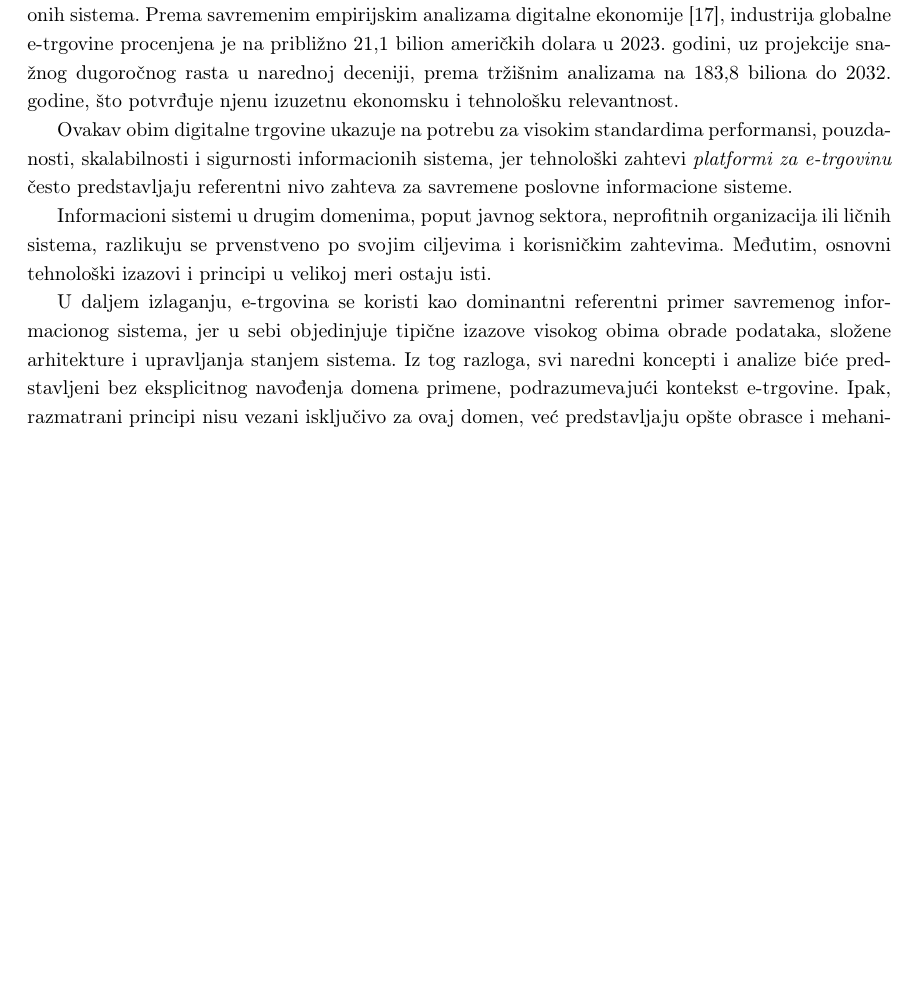
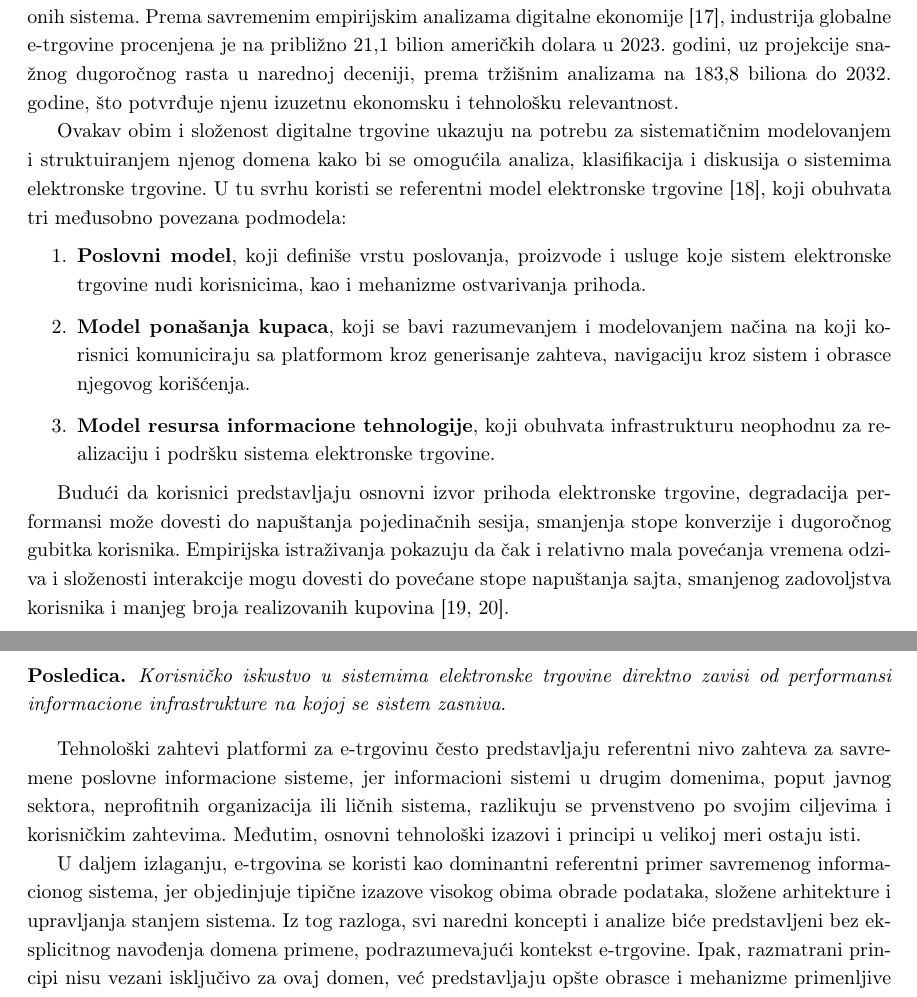
Before and after one commit to kaseen/disertacija, a LaTeX book (main.tex, which reads chapters/chapter2/chapter2.tex): part of page 23 of 148 before the commit and two parts of pages 23 and 24 of 149 after it, the two joined at a grey line, cut so that both start at the same text, the shorter picture padded with empty space. Compiled offline with pdfLaTeX.

Commit message:
(386h) Model elektronske trgovine

```diff
--- a/chapters/chapter2/chapter2.tex
+++ b/chapters/chapter2/chapter2.tex
@@ -112,11 +112,22 @@ Elektronska trgovina \cite{oecd2025} predstavlja prodaju ili kupovinu robe i usl
 
 E-trgovina predstavlja jedan od najdinamičnijih i najvrednijih segmenata savremenih informacionih sistema. Prema savremenim empirijskim analizama digitalne ekonomije \cite{veenam2024cross}, industrija globalne e-trgovine procenjena je na približno 21,1 bilion američkih dolara u 2023. godini, uz projekcije snažnog dugoročnog rasta u narednoj deceniji, prema tržišnim analizama na 183,8 biliona do 2032. godine, što potvrđuje njenu izuzetnu ekonomsku i tehnološku relevantnost.
 
-Ovakav obim digitalne trgovine ukazuje na potrebu za visokim standardima performansi, pouzdanosti, skalabilnosti i sigurnosti informacionih sistema, jer tehnološki zahtevi \textit{platformi za e-trgovinu} često predstavljaju referentni nivo zahteva za savremene poslovne informacione sisteme.
+Ovakav obim i složenost digitalne trgovine ukazuju na potrebu za sistematičnim modelovanjem i struktuiranjem njenog domena kako bi se omogućila analiza, klasifikacija i diskusija o sistemima elektronske trgovine. U tu svrhu koristi se referentni model elektronske trgovine \cite{menasce2000reference}, koji obuhvata tri međusobno povezana podmodela:
+\begin{enumerate}
+\item \textbf{Poslovni model}, koji definiše vrstu poslovanja, proizvode i usluge koje sistem elektronske trgovine nudi korisnicima, kao i mehanizme ostvarivanja prihoda.
+\item \textbf{Model ponašanja kupaca}, koji se bavi razumevanjem i modelovanjem načina na koji korisnici komuniciraju sa platformom kroz generisanje zahteva, navigaciju kroz sistem i obrasce njegovog korišćenja.
+\item \textbf{Model resursa informacione tehnologije}, koji obuhvata infrastrukturu neophodnu za realizaciju i podršku sistema elektronske trgovine.
+\end{enumerate}
 
-Informacioni sistemi u drugim domenima, poput javnog sektora, neprofitnih organizacija ili ličnih sistema, razlikuju se prvenstveno po svojim ciljevima i korisničkim zahtevima. Međutim, osnovni tehnološki izazovi i principi u velikoj meri ostaju isti.
+Budući da korisnici predstavljaju osnovni izvor prihoda elektronske trgovine, degradacija performansi može dovesti do napuštanja pojedinačnih sesija, smanjenja stope konverzije i dugoročnog gubitka korisnika. Empirijska istraživanja pokazuju da čak i relativno mala povećanja vremena odziva i složenosti interakcije mogu dovesti do povećane stope napuštanja sajta, smanjenog zadovoljstva korisnika i manjeg broja realizovanih kupovina \cite{albarq2021effect, arapakis2021impact}.
 
-U daljem izlaganju, e-trgovina se koristi kao dominantni referentni primer savremenog informacionog sistema, jer u sebi objedinjuje tipične izazove visokog obima obrade podataka, složene arhitekture i upravljanja stanjem sistema. Iz tog razloga, svi naredni koncepti i analize biće predstavljeni bez eksplicitnog navođenja domena primene, podrazumevajući kontekst e-trgovine. Ipak, razmatrani principi nisu vezani isključivo za ovaj domen, već predstavljaju opšte obrasce i mehanizme primenljive na širi spektar informacionih sistema.
+\begin{posledica}
+Korisničko iskustvo u sistemima elektronske trgovine direktno zavisi od performansi informacione infrastrukture na kojoj se sistem zasniva.
+\end{posledica}
+
+Tehnološki zahtevi platformi za e-trgovinu često predstavljaju referentni nivo zahteva za savremene poslovne informacione sisteme, jer informacioni sistemi u drugim domenima, poput javnog sektora, neprofitnih organizacija ili ličnih sistema, razlikuju se prvenstveno po svojim ciljevima i korisničkim zahtevima. Međutim, osnovni tehnološki izazovi i principi u velikoj meri ostaju isti.
+
+U daljem izlaganju, e-trgovina se koristi kao dominantni referentni primer savremenog informacionog sistema, jer objedinjuje tipične izazove visokog obima obrade podataka, složene arhitekture i upravljanja stanjem sistema. Iz tog razloga, svi naredni koncepti i analize biće predstavljeni bez eksplicitnog navođenja domena primene, podrazumevajući kontekst e-trgovine. Ipak, razmatrani principi nisu vezani isključivo za ovaj domen, već predstavljaju opšte obrasce i mehanizme primenljive na širi spektar informacionih sistema.
 
 \section{Arhitektonska organizacija informacionih sistema}\label{sec:arhitektonska-organizacija}
 Program predstavlja statički, fizički zapis koda na uređaju (hardveru) koji sam po sebi ne izvršava nikakvu aktivnost. Kada se pokrene njegova instanca, tj. kada se aplikacija učita u radnu memoriju računara, nastaje proces. Po završetku izvršavanja, proces se uklanja iz radne memorije i time prestaje da postoji.
```
Also changed, not shown: references.bib (+30 -0 lines), README.md, 1 other file.
